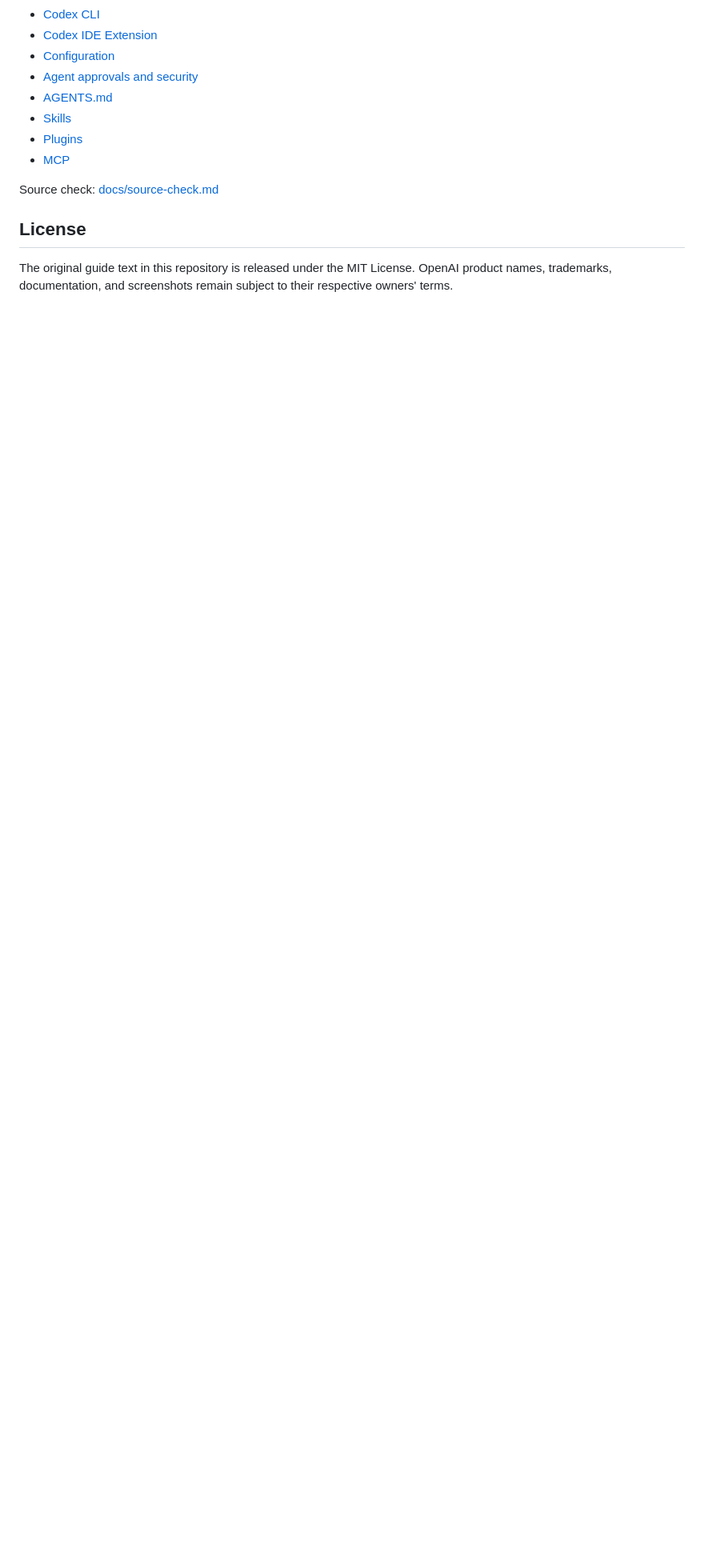
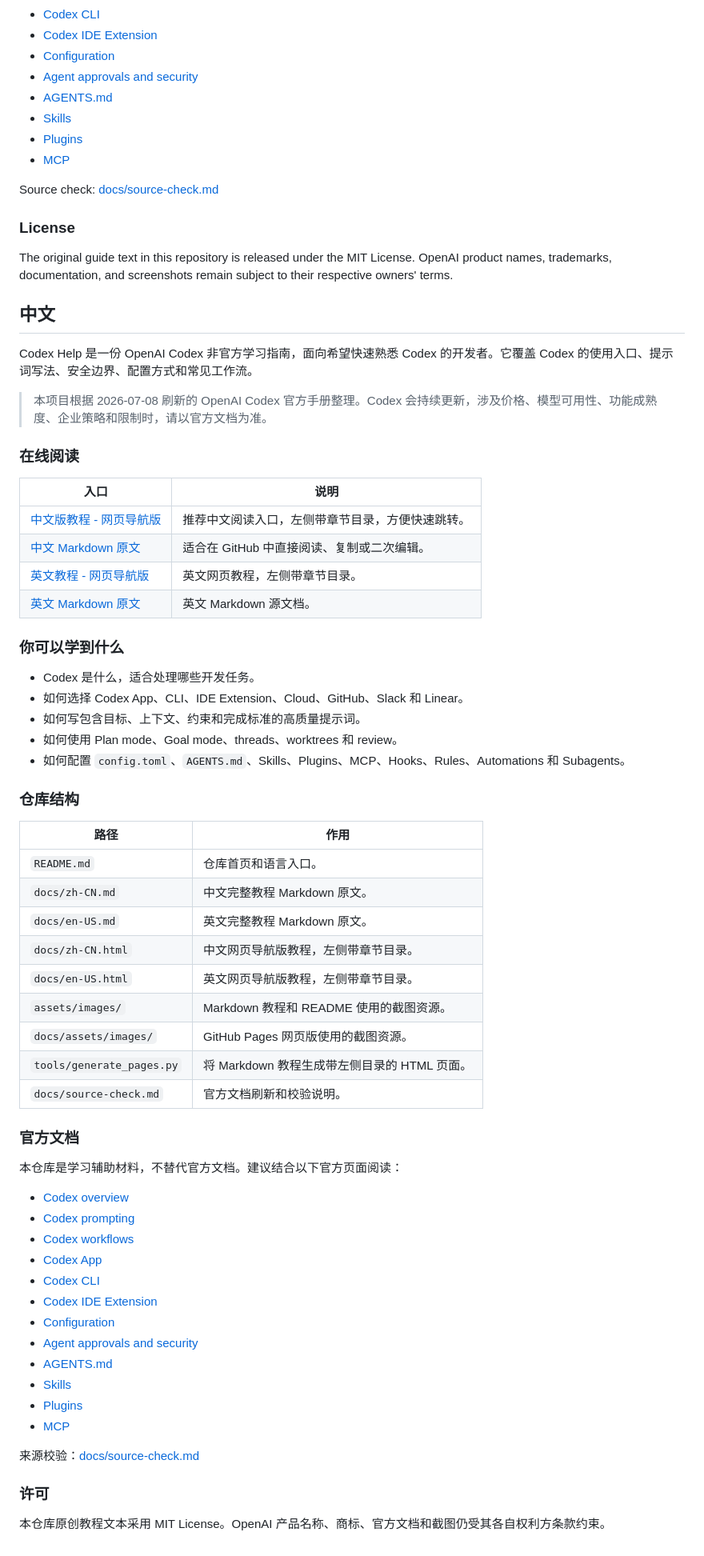
Before and after one commit to xenosxu1-bot/Codex_Help, a Markdown page: README.md, the part around one of its changes. Shown at 80% size. Drawn GitHub-style; blank space fills up the shorter version.

```diff
--- a/README.md
+++ b/README.md
@@ -63,6 +72,68 @@ This repository is a learning companion, not a replacement for the official docu
 
 Source check: [docs/source-check.md](docs/source-check.md)
 
-## License
+### License
 
 The original guide text in this repository is released under the MIT License. OpenAI product names, trademarks, documentation, and screenshots remain subject to their respective owners' terms.
+
+<a id="chinese"></a>
+
+## 中文
+
+Codex Help 是一份 OpenAI Codex 非官方学习指南，面向希望快速熟悉 Codex 的开发者。它覆盖 Codex 的使用入口、提示词写法、安全边界、配置方式和常见工作流。
+
+> 本项目根据 2026-07-08 刷新的 OpenAI Codex 官方手册整理。Codex 会持续更新，涉及价格、模型可用性、功能成熟度、企业策略和限制时，请以官方文档为准。
+
+### 在线阅读
+
+| 入口 | 说明 |
+| --- | --- |
+| [中文版教程 - 网页导航版](https://xenosxu1-bot.github.io/Codex_Help/zh-CN.html) | 推荐中文阅读入口，左侧带章节目录，方便快速跳转。 |
+| [中文 Markdown 原文](docs/zh-CN.md) | 适合在 GitHub 中直接阅读、复制或二次编辑。 |
+| [英文教程 - 网页导航版](https://xenosxu1-bot.github.io/Codex_Help/en-US.html) | 英文网页教程，左侧带章节目录。 |
+| [英文 Markdown 原文](docs/en-US.md) | 英文 Markdown 源文档。 |
+
+### 你可以学到什么
+
+- Codex 是什么，适合处理哪些开发任务。
+- 如何选择 Codex App、CLI、IDE Extension、Cloud、GitHub、Slack 和 Linear。
+- 如何写包含目标、上下文、约束和完成标准的高质量提示词。
+- 如何使用 Plan mode、Goal mode、threads、worktrees 和 review。
+- 如何配置 `config.toml`、`AGENTS.md`、Skills、Plugins、MCP、Hooks、Rules、Automations 和 Subagents。
+
+### 仓库结构
+
+| 路径 | 作用 |
+| --- | --- |
+| `README.md` | 仓库首页和语言入口。 |
+| `docs/zh-CN.md` | 中文完整教程 Markdown 原文。 |
+| `docs/en-US.md` | 英文完整教程 Markdown 原文。 |
+| `docs/zh-CN.html` | 中文网页导航版教程，左侧带章节目录。 |
+| `docs/en-US.html` | 英文网页导航版教程，左侧带章节目录。 |
+| `assets/images/` | Markdown 教程和 README 使用的截图资源。 |
+| `docs/assets/images/` | GitHub Pages 网页版使用的截图资源。 |
+| `tools/generate_pages.py` | 将 Markdown 教程生成带左侧目录的 HTML 页面。 |
+| `docs/source-check.md` | 官方文档刷新和校验说明。 |
+
+### 官方文档
+
+本仓库是学习辅助材料，不替代官方文档。建议结合以下官方页面阅读：
+
+- [Codex overview](https://developers.openai.com/codex/overview)
+- [Codex prompting](https://developers.openai.com/codex/prompting)
+- [Codex workflows](https://developers.openai.com/codex/workflows)
+- [Codex App](https://developers.openai.com/codex/app)
+- [Codex CLI](https://developers.openai.com/codex/cli)
+- [Codex IDE Extension](https://developers.openai.com/codex/ide)
+- [Configuration](https://developers.openai.com/codex/config-basic)
+- [Agent approvals and security](https://developers.openai.com/codex/agent-approvals-security)
+- [AGENTS.md](https://developers.openai.com/codex/guides/agents-md)
+- [Skills](https://developers.openai.com/codex/skills)
+- [Plugins](https://developers.openai.com/codex/plugins)
+- [MCP](https://developers.openai.com/codex/mcp)
+
+来源校验：[docs/source-check.md](docs/source-check.md)
+
+### 许可
+
+本仓库原创教程文本采用 MIT License。OpenAI 产品名称、商标、官方文档和截图仍受其各自权利方条款约束。
```
Also changed, not shown: other parts of README.md (+22 -13 lines).
